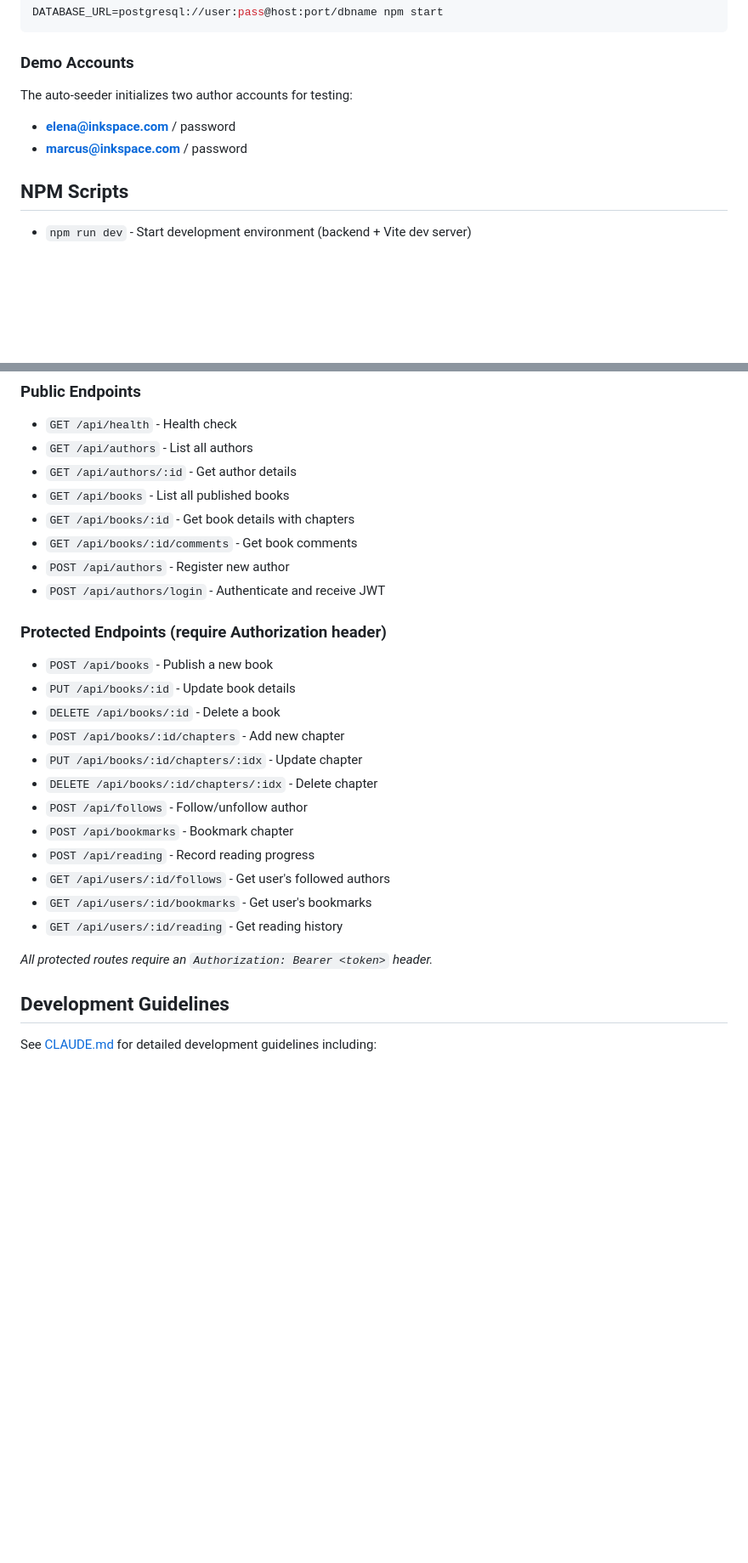
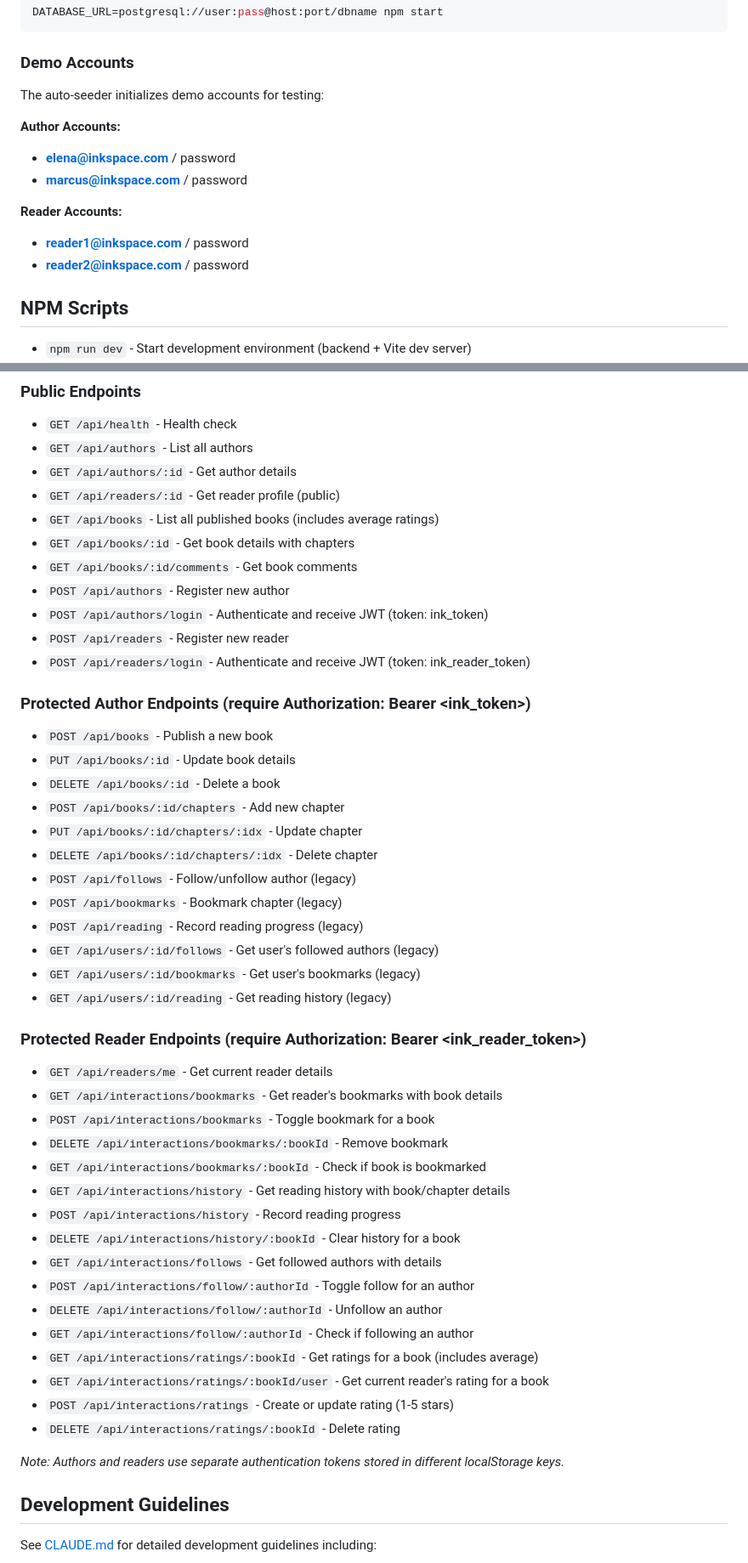
Before and after one commit to bhaveshrode/inkspace, a Markdown page: README.md, 2 parts joined by grey strips. Shown at 85% size. Rendered like a GitHub page; blank space fills up the shorter version.

Commit message:
docs: Update README.md with reader accounts documentation
- Added Reader Accounts to Key Features section
- Updated Tech Stack to mention separate JWT tokens for authors/readers
- Updated Project Structure to include new files:
  - server/routes/readers.js and interactions.js
  - server/db/models/readers.js and ratings.js
  - src/views/readerLogin.js, readerSignup.js, readerDashboard.js
  - src/components/ratingStars.js
- Updated Demo Accounts section with reader credentials
- Expanded API Overview with all reader endpoints:
  - Reader authentication (POST /api/readers, /api/readers/login)
  - Bookmarks (GET/POST/DELETE /api/interactions/bookmarks)
  - Reading history (GET/POST/DELETE /api/interactions/history)
  - Follow authors (GET/POST/DELETE /api/interactions/follow)
  - Ratings (GET/POST/DELETE /api/interactions/ratings)
- Clarified separate authentication tokens (ink_token vs ink_reader_token)

Co-Authored-By: Claude Sonnet 4.5 <noreply@anthropic.com>

```diff
--- a/README.md
+++ b/README.md
@@ -130,9 +139,15 @@ DATABASE_URL=postgresql://user:pass@host:port/dbname npm start
 
 ### Demo Accounts
 
-The auto-seeder initializes two author accounts for testing:
+The auto-seeder initializes demo accounts for testing:
+
+**Author Accounts:**
 - **elena@inkspace.com** / password
 - **marcus@inkspace.com** / password
+
+**Reader Accounts:**
+- **reader1@inkspace.com** / password
+- **reader2@inkspace.com** / password
 
 ## NPM Scripts
 
@@ -149,27 +164,48 @@ The auto-seeder initializes two author accounts for testing:
 - `GET /api/health` - Health check
 - `GET /api/authors` - List all authors
 - `GET /api/authors/:id` - Get author details
-- `GET /api/books` - List all published books
+- `GET /api/readers/:id` - Get reader profile (public)
+- `GET /api/books` - List all published books (includes average ratings)
 - `GET /api/books/:id` - Get book details with chapters
 - `GET /api/books/:id/comments` - Get book comments
 - `POST /api/authors` - Register new author
-- `POST /api/authors/login` - Authenticate and receive JWT
+- `POST /api/authors/login` - Authenticate and receive JWT (token: ink_token)
+- `POST /api/readers` - Register new reader
+- `POST /api/readers/login` - Authenticate and receive JWT (token: ink_reader_token)
 
-### Protected Endpoints (require Authorization header)
+### Protected Author Endpoints (require Authorization: Bearer <ink_token>)
 - `POST /api/books` - Publish a new book
 - `PUT /api/books/:id` - Update book details
 - `DELETE /api/books/:id` - Delete a book
 - `POST /api/books/:id/chapters` - Add new chapter
 - `PUT /api/books/:id/chapters/:idx` - Update chapter
 - `DELETE /api/books/:id/chapters/:idx` - Delete chapter
-- `POST /api/follows` - Follow/unfollow author
-- `POST /api/bookmarks` - Bookmark chapter
-- `POST /api/reading` - Record reading progress
-- `GET /api/users/:id/follows` - Get user's followed authors
-- `GET /api/users/:id/bookmarks` - Get user's bookmarks
-- `GET /api/users/:id/reading` - Get reading history
+- `POST /api/follows` - Follow/unfollow author (legacy)
+- `POST /api/bookmarks` - Bookmark chapter (legacy)
+- `POST /api/reading` - Record reading progress (legacy)
+- `GET /api/users/:id/follows` - Get user's followed authors (legacy)
+- `GET /api/users/:id/bookmarks` - Get user's bookmarks (legacy)
+- `GET /api/users/:id/reading` - Get reading history (legacy)
 
-*All protected routes require an `Authorization: Bearer <token>` header.*
+### Protected Reader Endpoints (require Authorization: Bearer <ink_reader_token>)
+- `GET /api/readers/me` - Get current reader details
+- `GET /api/interactions/bookmarks` - Get reader's bookmarks with book details
+- `POST /api/interactions/bookmarks` - Toggle bookmark for a book
+- `DELETE /api/interactions/bookmarks/:bookId` - Remove bookmark
+- `GET /api/interactions/bookmarks/:bookId` - Check if book is bookmarked
+- `GET /api/interactions/history` - Get reading history with book/chapter details
+- `POST /api/interactions/history` - Record reading progress
+- `DELETE /api/interactions/history/:bookId` - Clear history for a book
+- `GET /api/interactions/follows` - Get followed authors with details
+- `POST /api/interactions/follow/:authorId` - Toggle follow for an author
+- `DELETE /api/interactions/follow/:authorId` - Unfollow an author
+- `GET /api/interactions/follow/:authorId` - Check if following an author
+- `GET /api/interactions/ratings/:bookId` - Get ratings for a book (includes average)
+- `GET /api/interactions/ratings/:bookId/user` - Get current reader's rating for a book
+- `POST /api/interactions/ratings` - Create or update rating (1-5 stars)
+- `DELETE /api/interactions/ratings/:bookId` - Delete rating
+
+*Note: Authors and readers use separate authentication tokens stored in different localStorage keys.*
 
 ## Development Guidelines
 
```
Also changed, not shown: other parts of README.md (+12 -3 lines).
